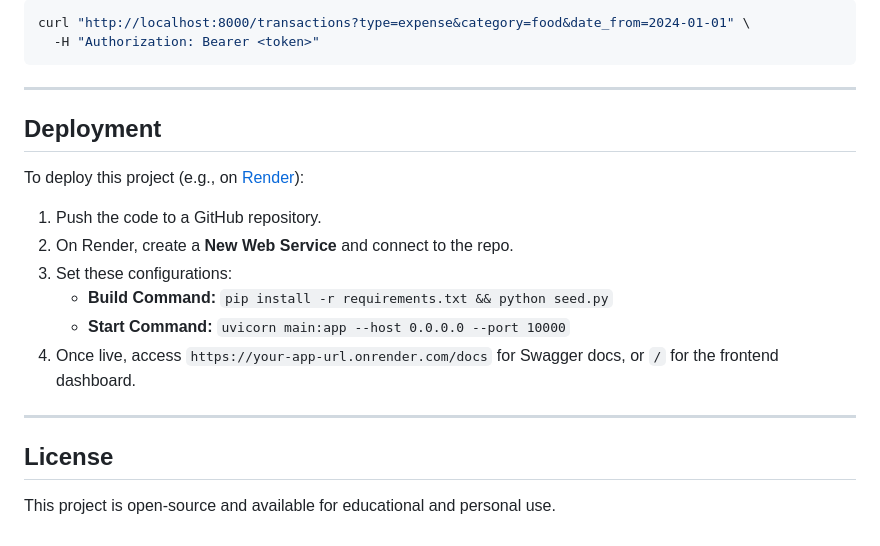
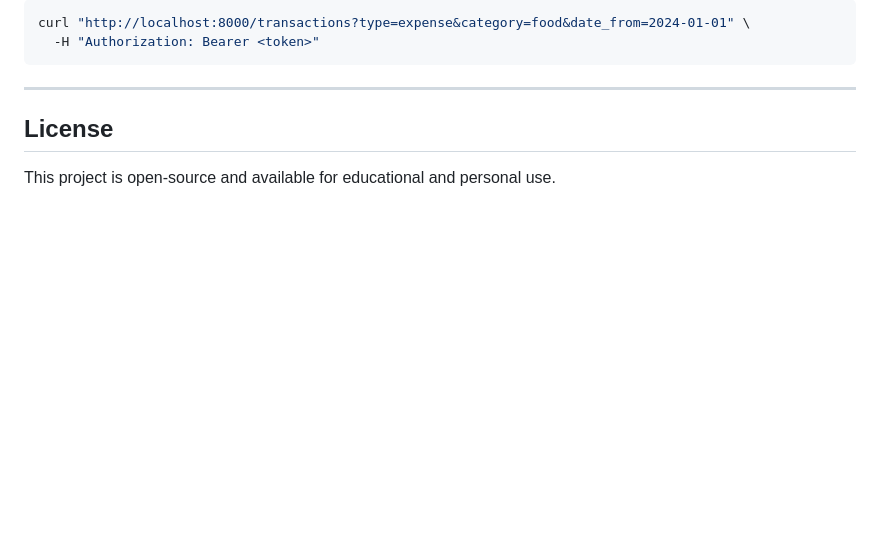
Before and after one commit to Parth-2004/Finance_system, a Markdown page: README.md, the part around one of its changes. GitHub-like rendering; blank space fills up the shorter version.

Commit message:
Update README.md
Removed deployment instructions from the README.

```diff
--- a/README.md
+++ b/README.md
@@ -303,18 +303,6 @@ curl "http://localhost:8000/transactions?type=expense&category=food&date_from=20
 
 ---
 
-## Deployment
-
-To deploy this project (e.g., on [Render](https://render.com)):
-
-1. Push the code to a GitHub repository.
-2. On Render, create a **New Web Service** and connect to the repo.
-3. Set these configurations:
-   - **Build Command:** `pip install -r requirements.txt && python seed.py`
-   - **Start Command:** `uvicorn main:app --host 0.0.0.0 --port 10000`
-4. Once live, access `https://your-app-url.onrender.com/docs` for Swagger docs, or `/` for the frontend dashboard.
-
----
 
 ## License
 
```
Also changed, not shown: other parts of README.md (+1 -1 lines).
